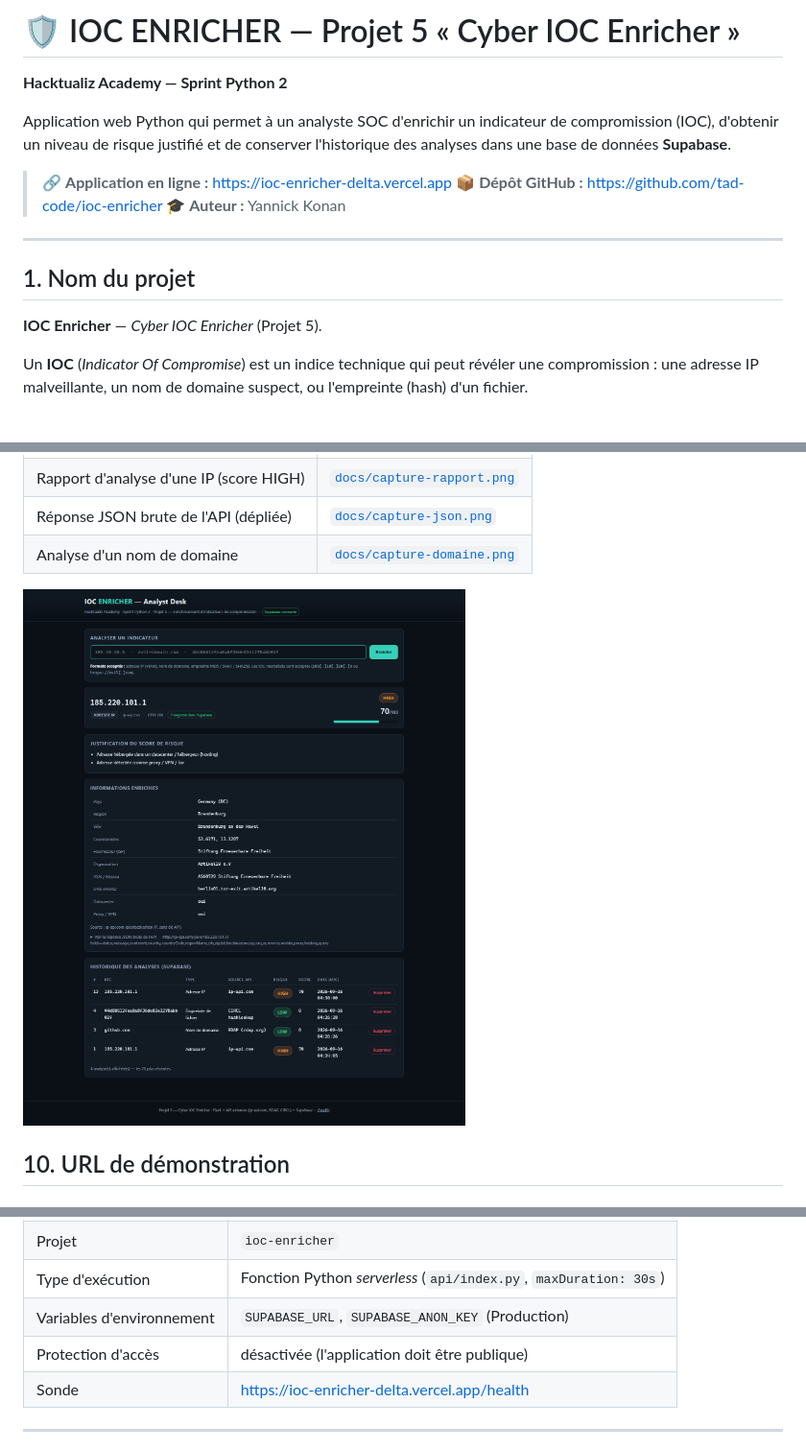
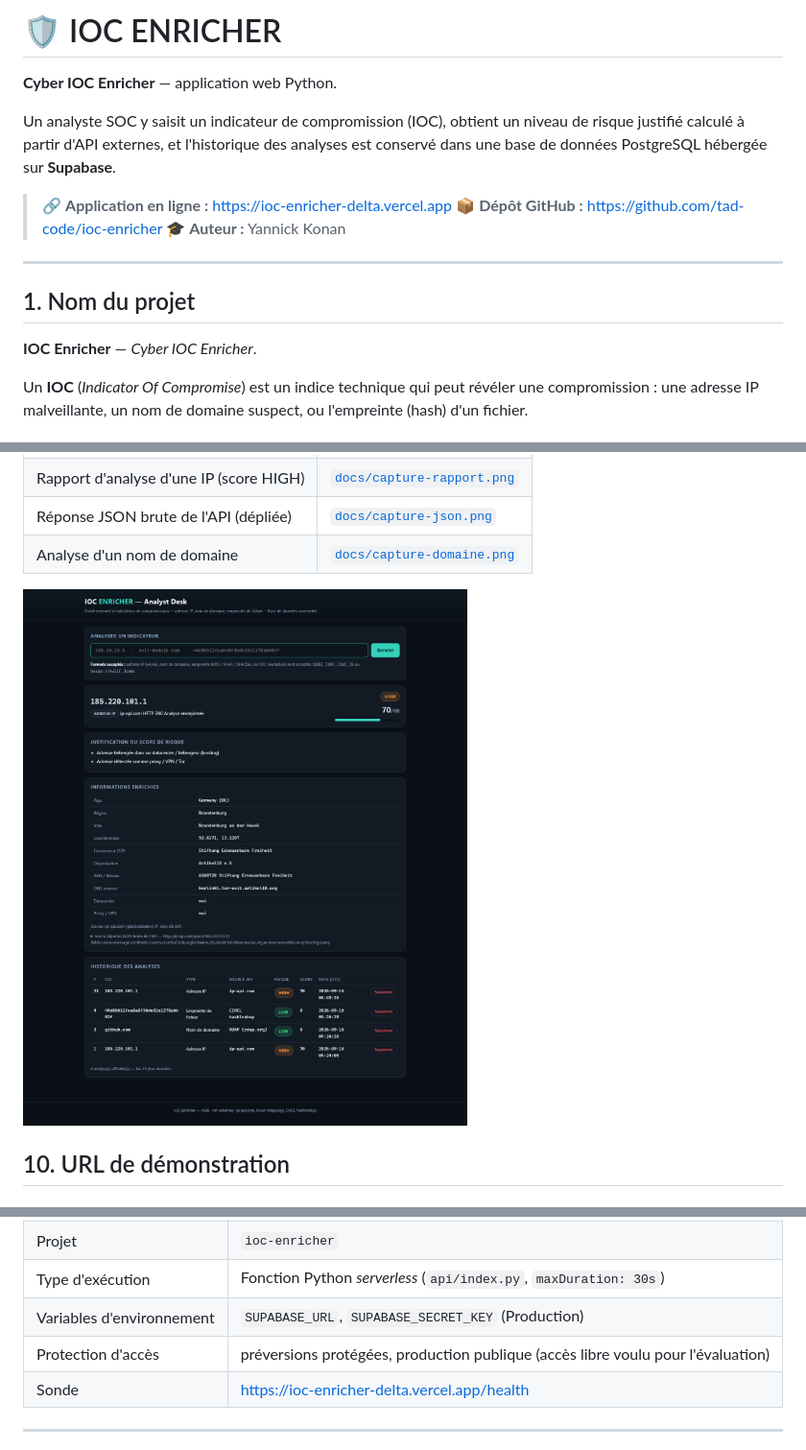
Before and after one commit to tad-code/ioc-enricher, a Markdown page: README.md, 3 parts joined by grey strips. Shown at 96% size. Rendered like a GitHub page; pictures changed too: docs/capture-rapport.png.

```diff
--- a/README.md
+++ b/README.md
@@ -1,10 +1,11 @@
-# 🛡️ IOC ENRICHER — Projet 5 « Cyber IOC Enricher »
+# 🛡️ IOC ENRICHER
 
-**Hacktualiz Academy — Sprint Python 2**
+**Cyber IOC Enricher** — application web Python.
 
-Application web Python qui permet à un analyste SOC d'enrichir un indicateur de
-compromission (IOC), d'obtenir un niveau de risque justifié et de conserver
-l'historique des analyses dans une base de données **Supabase**.
+Un analyste SOC y saisit un indicateur de compromission (IOC), obtient un
+niveau de risque justifié calculé à partir d'API externes, et l'historique des
+analyses est conservé dans une base de données PostgreSQL hébergée sur
+**Supabase**.
 
 > 🔗 **Application en ligne :** https://ioc-enricher-delta.vercel.app
 > 📦 **Dépôt GitHub :** https://github.com/tad-code/ioc-enricher
@@ -14,7 +15,7 @@ l'historique des analyses dans une base de données **Supabase**.
 
 ## 1. Nom du projet
 
-**IOC Enricher** — *Cyber IOC Enricher* (Projet 5).
+**IOC Enricher** — *Cyber IOC Enricher*.
 
 Un **IOC** (*Indicator Of Compromise*) est un indice technique qui peut révéler
 une compromission : une adresse IP malveillante, un nom de domaine suspect, ou
@@ -255,8 +257,8 @@ vercel --prod
 | Hébergeur | Vercel (offre gratuite) |
 | Projet | `ioc-enricher` |
 | Type d'exécution | Fonction Python *serverless* (`api/index.py`, `maxDuration: 30s`) |
-| Variables d'environnement | `SUPABASE_URL`, `SUPABASE_ANON_KEY` (Production) |
-| Protection d'accès | désactivée (l'application doit être publique) |
+| Variables d'environnement | `SUPABASE_URL`, `SUPABASE_SECRET_KEY` (Production) |
+| Protection d'accès | préversions protégées, production publique (accès libre voulu pour l'évaluation) |
 | Sonde | https://ioc-enricher-delta.vercel.app/health |
 
 ---
```
Also changed, not shown: other parts of README.md (+32 -5 lines), SECURITY.md (added, +25 -0 lines), docs/capture-accueil.png, docs/capture-domaine.png, docs/capture-json.png, 12 other files.
